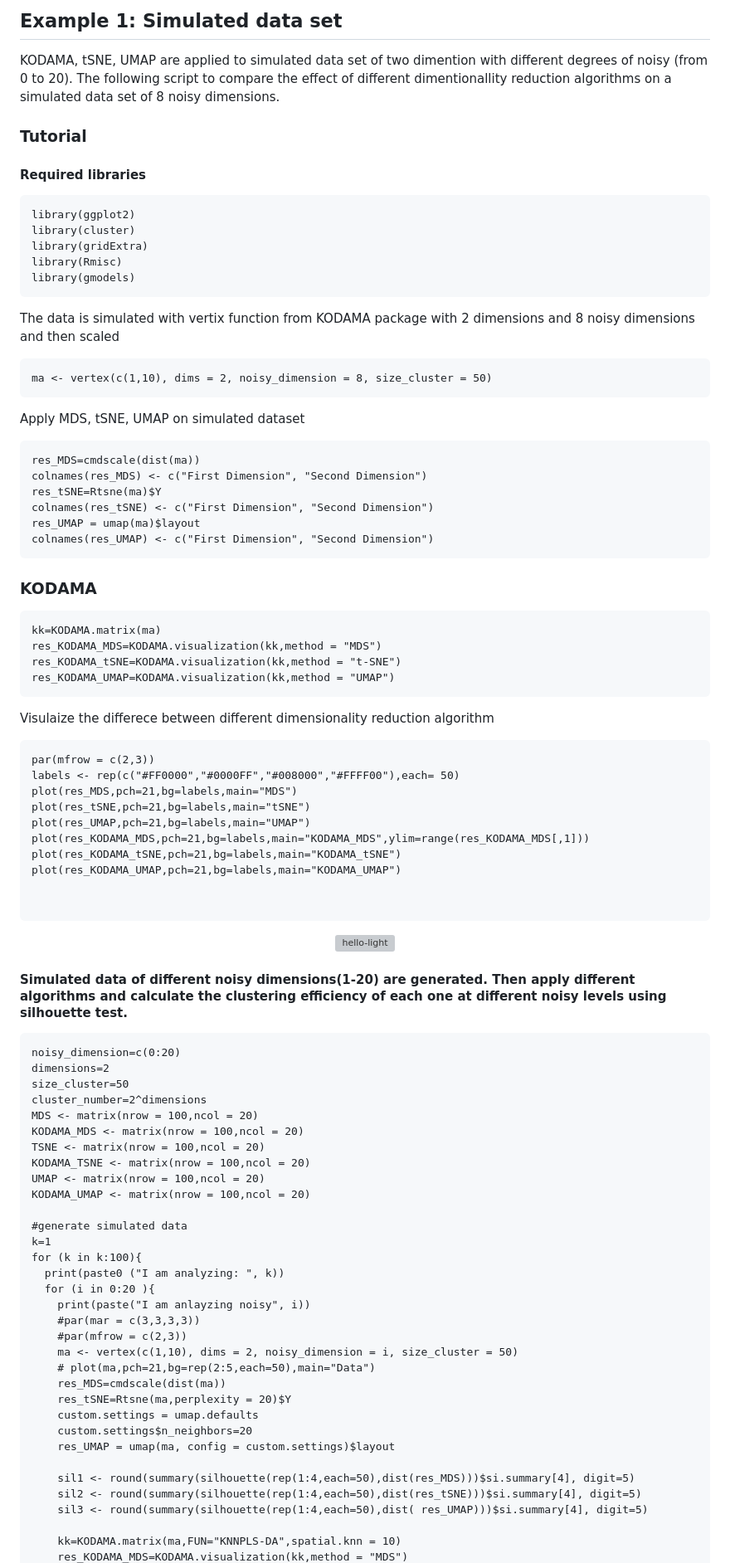
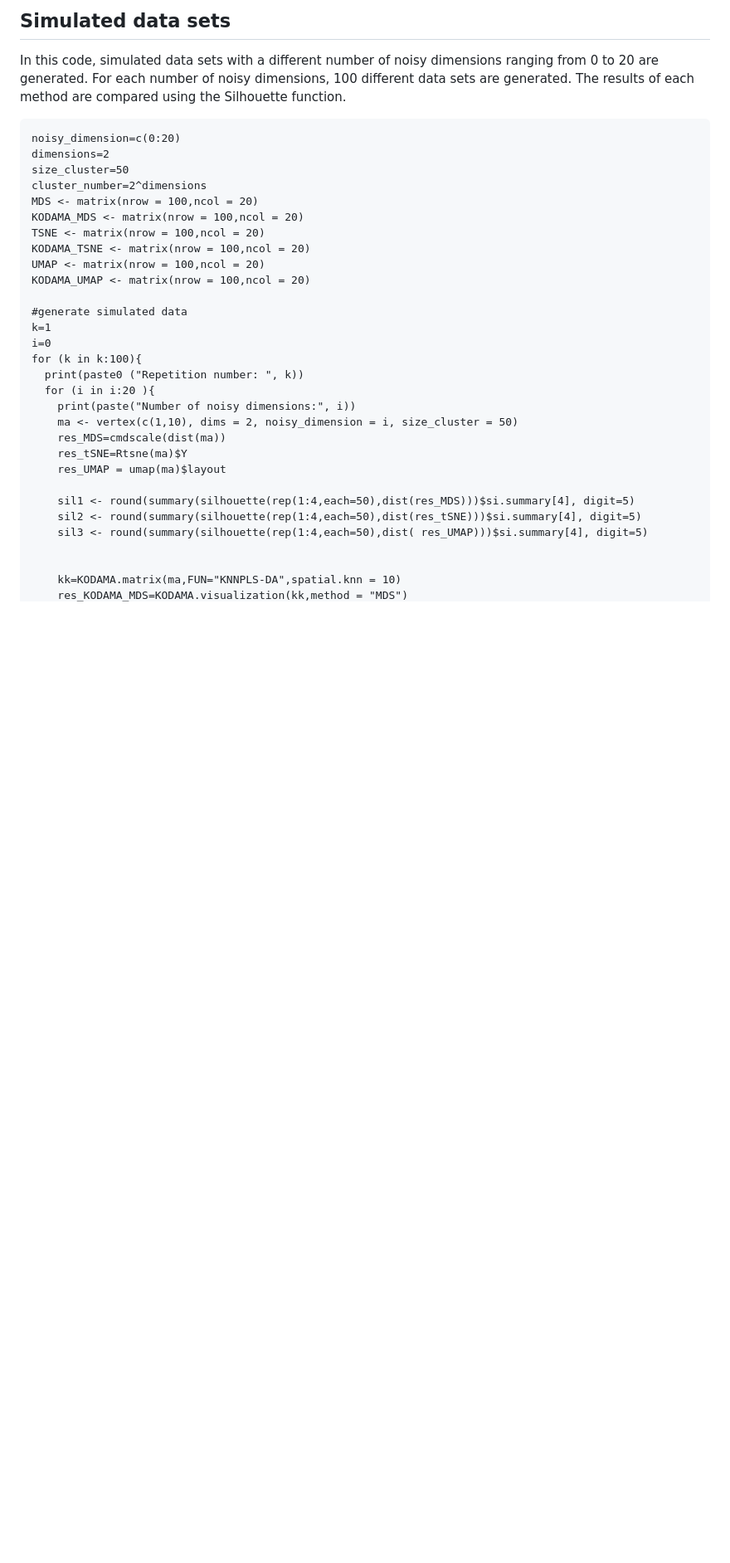
Before and after one commit to tkcaccia/PROJECTOR, a Markdown page: docs/Simulated data.md, the part around one of its changes. Shown at 83% size. Rendered like a GitHub page; blank space fills up the shorter version; grey boxes are pictures that could not be loaded.

````diff
--- a/docs/Simulated data.md
+++ b/docs/Simulated data.md
@@ -1,60 +1,6 @@
-## Example 1: Simulated data set
+## Simulated data sets
 
-KODAMA, tSNE, UMAP are applied to simulated data set of two dimention with different degrees of noisy (from 0 to 20). The following script to compare the effect of different dimentionallity reduction algorithms on a simulated data set of 8 noisy dimensions.
-
-### Tutorial
-#### Required libraries
-```
-library(ggplot2)
-library(cluster)
-library(gridExtra)
-library(Rmisc)
-library(gmodels)
-```
-
-The data is simulated with vertix function from KODAMA package with 2 dimensions and 8 noisy dimensions and then scaled
-
-```
-ma <- vertex(c(1,10), dims = 2, noisy_dimension = 8, size_cluster = 50)
-```
-Apply MDS, tSNE, UMAP on simulated dataset
-```
-res_MDS=cmdscale(dist(ma))
-colnames(res_MDS) <- c("First Dimension", "Second Dimension")
-res_tSNE=Rtsne(ma)$Y
-colnames(res_tSNE) <- c("First Dimension", "Second Dimension")
-res_UMAP = umap(ma)$layout
-colnames(res_UMAP) <- c("First Dimension", "Second Dimension")
-```
-### KODAMA
-```
-kk=KODAMA.matrix(ma)
-res_KODAMA_MDS=KODAMA.visualization(kk,method = "MDS")
-res_KODAMA_tSNE=KODAMA.visualization(kk,method = "t-SNE")
-res_KODAMA_UMAP=KODAMA.visualization(kk,method = "UMAP")
-```
-
-Visulaize the differece between different dimensionality reduction algorithm
-
-```
-par(mfrow = c(2,3))
-labels <- rep(c("#FF0000","#0000FF","#008000","#FFFF00"),each= 50)
-plot(res_MDS,pch=21,bg=labels,main="MDS")
-plot(res_tSNE,pch=21,bg=labels,main="tSNE")
-plot(res_UMAP,pch=21,bg=labels,main="UMAP")
-plot(res_KODAMA_MDS,pch=21,bg=labels,main="KODAMA_MDS",ylim=range(res_KODAMA_MDS[,1]))
-plot(res_KODAMA_tSNE,pch=21,bg=labels,main="KODAMA_tSNE")
-plot(res_KODAMA_UMAP,pch=21,bg=labels,main="KODAMA_UMAP")
-
-
-```
-<p>
-  <p align="center">
-    <img src="https://github.com/tkcaccia/KODAMA/blob/main/figures/Rplot02.png" alt="hello-light" />
-  </p>
-</p>
-
-#### Simulated data of different noisy dimensions(1-20) are generated. Then apply different algorithms and calculate the clustering efficiency of each one at different noisy levels using silhouette test.
+In this code, simulated data sets with a different number of noisy dimensions ranging from 0 to 20 are generated. For each number of noisy dimensions, 100 different data sets are generated. The results of each method are compared using the Silhouette function.
 
 ```
 noisy_dimension=c(0:20)
@@ -70,23 +16,20 @@ KODAMA_UMAP <- matrix(nrow = 100,ncol = 20)
 
 #generate simulated data
 k=1
+i=0
 for (k in k:100){
-  print(paste0 ("I am analyzing: ", k))
-  for (i in 0:20 ){
-    print(paste("I am anlayzing noisy", i))
-    #par(mar = c(3,3,3,3))
-    #par(mfrow = c(2,3))
+  print(paste0 ("Repetition number: ", k))
+  for (i in i:20 ){
+    print(paste("Number of noisy dimensions:", i))
     ma <- vertex(c(1,10), dims = 2, noisy_dimension = i, size_cluster = 50)
-    # plot(ma,pch=21,bg=rep(2:5,each=50),main="Data")
     res_MDS=cmdscale(dist(ma))
-    res_tSNE=Rtsne(ma,perplexity = 20)$Y
-    custom.settings = umap.defaults
-    custom.settings$n_neighbors=20
-    res_UMAP = umap(ma, config = custom.settings)$layout
+    res_tSNE=Rtsne(ma)$Y
+    res_UMAP = umap(ma)$layout
 
     sil1 <- round(summary(silhouette(rep(1:4,each=50),dist(res_MDS)))$si.summary[4], digit=5)
     sil2 <- round(summary(silhouette(rep(1:4,each=50),dist(res_tSNE)))$si.summary[4], digit=5)
     sil3 <- round(summary(silhouette(rep(1:4,each=50),dist( res_UMAP)))$si.summary[4], digit=5)
 
+
     kk=KODAMA.matrix(ma,FUN="KNNPLS-DA",spatial.knn = 10)
     res_KODAMA_MDS=KODAMA.visualization(kk,method = "MDS")
````
Also changed, not shown: other parts of docs/Simulated data.md (+12 -10 lines).
